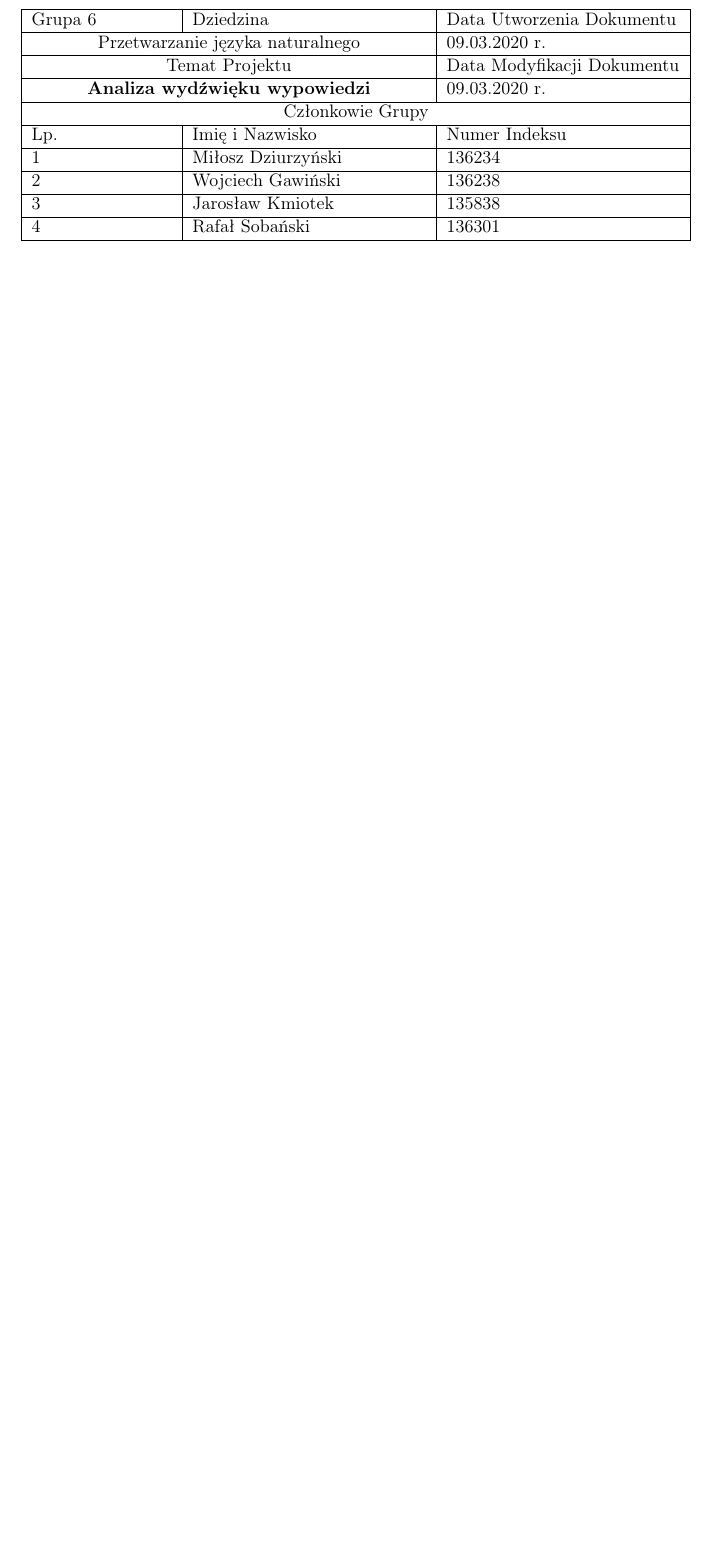
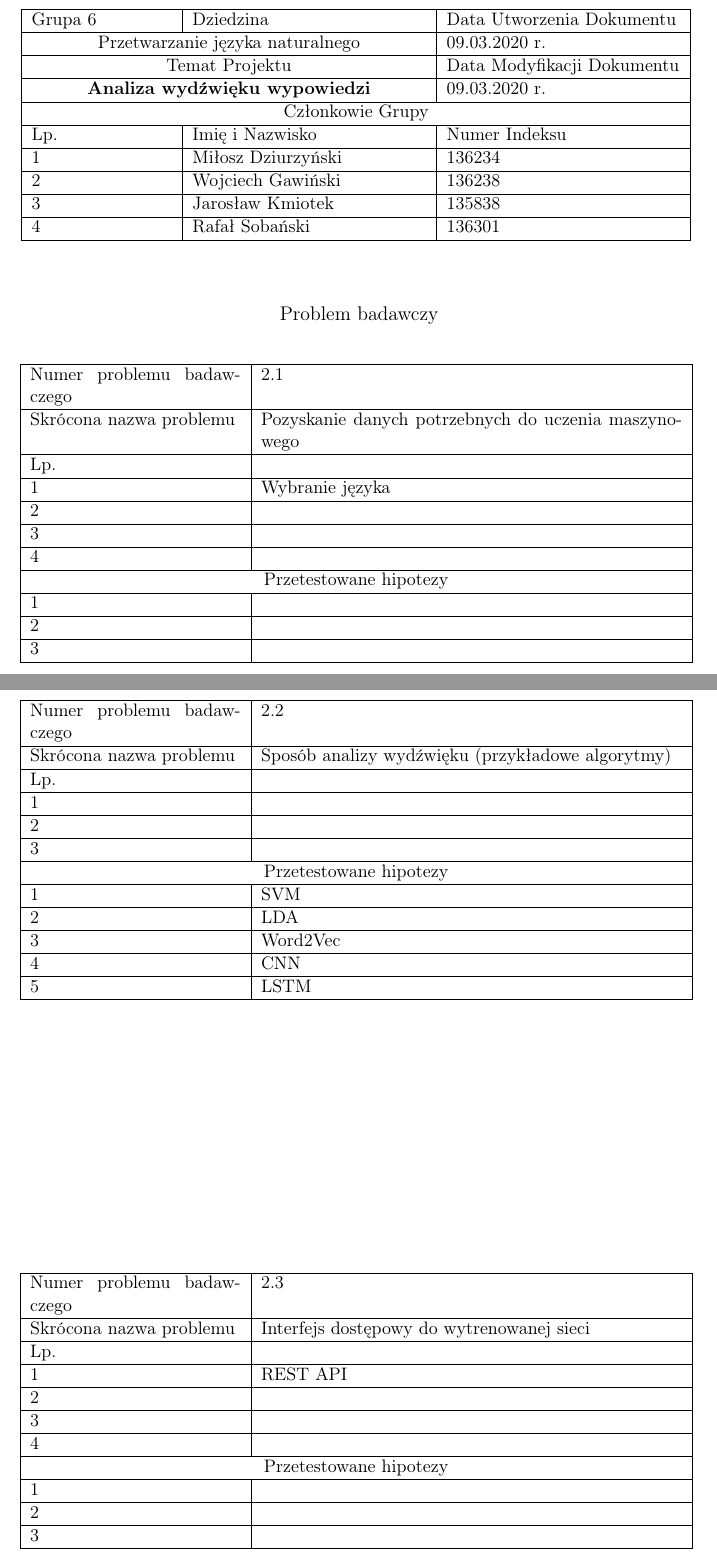
Before and after one commit to djmuted/PZ_Proj, a LaTeX document (Karta projektu/Karta Projektu.tex): part of the page before the commit and two parts of pages 1 and 2 of 2 after it, the two joined at a grey line, cut so that both start at the same text, the shorter picture padded with empty space. Compiled offline with pdfLaTeX.

Commit message:
Projekt card - update

```diff
--- a/Karta projektu/Karta Projektu.tex
+++ b/Karta projektu/Karta Projektu.tex
@@ -35,4 +35,72 @@
     \label{tab:my_label}
 \end{table}
 \end{center}
+
+\begin{center}
+    \large
+    Problem badawczy
+\end{center}
+\begin{table}[h]
+    \centering
+    \begin{tabular}{|p{4.5cm}|p{9cm}|}
+        \hline
+         Numer problemu badawczego & 2.1 \\
+         \hline
+         Skrócona nazwa problemu & Pozyskanie danych potrzebnych do uczenia maszynowego\\
+         \hline
+         Lp. &  \\ \hline
+         1 &   Wybranie języka  \\ \hline
+         2 &  \\ \hline
+         3 &   \\ \hline
+         4 &   \\ \hline
+         \multicolumn{2}{|c|}{Przetestowane hipotezy} \\ \hline
+         1 &  \\ \hline
+         2 &  \\ \hline
+         3 &   \\ \hline
+    \end{tabular}
+    \label{tab:my_label}
+\end{table}
+
+\begin{table}[h]
+    \centering
+    \begin{tabular}{|p{4.5cm}|p{9cm}|}
+        \hline
+         Numer problemu badawczego & 2.2 \\
+         \hline
+         Skrócona nazwa problemu & Sposób analizy wydźwięku (przykładowe algorytmy)\\
+         \hline
+         Lp. &  \\ \hline
+         1 &     \\ \hline
+         2 &  \\ \hline
+         3 &   \\ \hline
+         \multicolumn{2}{|c|}{Przetestowane hipotezy} \\ \hline
+         1 &   SVM  \\ \hline
+         2 &   LDA\\ \hline
+         3 &   Word2Vec\\ \hline
+         4 &   CNN\\ \hline
+         5 &   LSTM\\ \hline
+    \end{tabular}
+    \label{tab:my_label1}
+\end{table}
+
+\begin{table}[h]
+    \centering
+    \begin{tabular}{|p{4.5cm}|p{9cm}|}
+        \hline
+         Numer problemu badawczego & 2.3 \\
+         \hline
+         Skrócona nazwa problemu & Interfejs dostępowy do wytrenowanej sieci\\
+         \hline
+         Lp. &  \\ \hline
+         1 &   REST API  \\ \hline
+         2 &  \\ \hline
+         3 &  \\ \hline
+         4 &  \\ \hline
+         \multicolumn{2}{|c|}{Przetestowane hipotezy} \\ \hline
+         1 &  \\ \hline
+         2 &  \\ \hline
+         3 &   \\ \hline
+    \end{tabular}
+    \label{tab:my_label2}
+\end{table}
 \end{document}
```
Also changed, not shown: Karta projektu/Karta Projektu.pdf.
